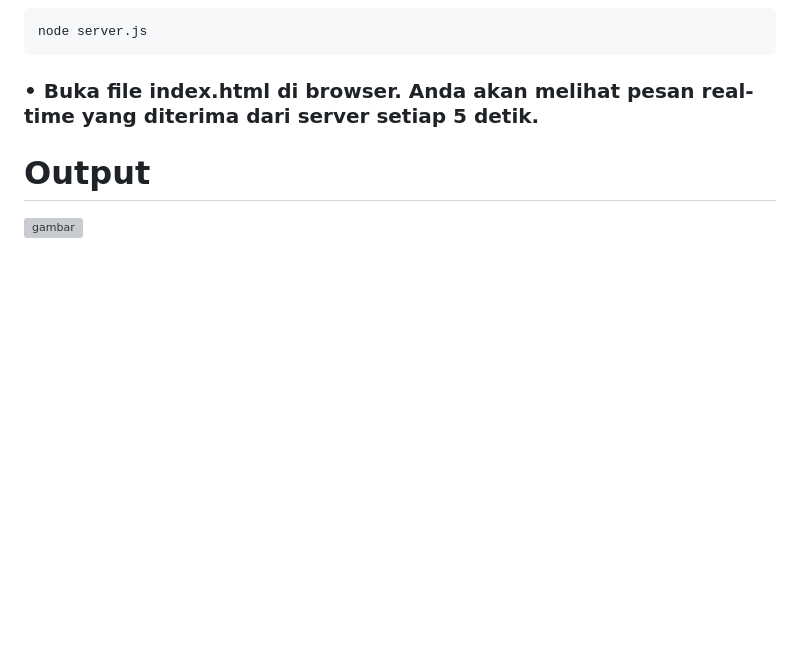
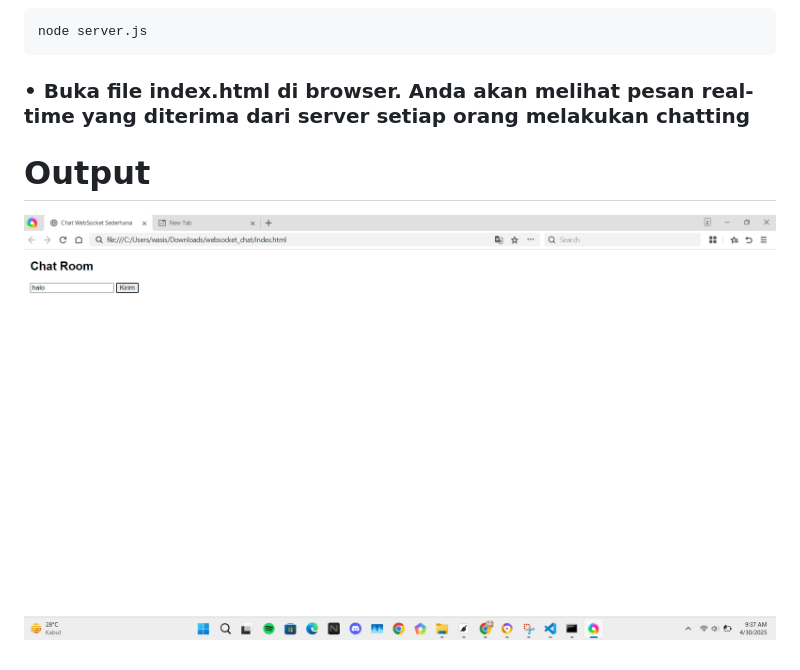
Before and after one commit to wasiswibisono/UTS_PEMOGRAMAN_WEB-2, a Markdown page: README.md, the part around the change. Drawn GitHub-style; blank space fills up the shorter version; grey boxes are pictures that could not be loaded.

````diff
--- a/README.md
+++ b/README.md
@@ -126,7 +126,7 @@ server.listen(3000, () => {
 ```bash
 node server.js
 ```
-### • Buka file index.html di browser. Anda akan melihat pesan real-time yang diterima dari server setiap 5 detik.
+### • Buka file index.html di browser. Anda akan melihat pesan real-time yang diterima dari server setiap orang melakukan chatting
 
 # Output
-![gambar](ss_hasil/ss_hasil)
+![gambar](ss_hasil/ss.hasil.png)
````
